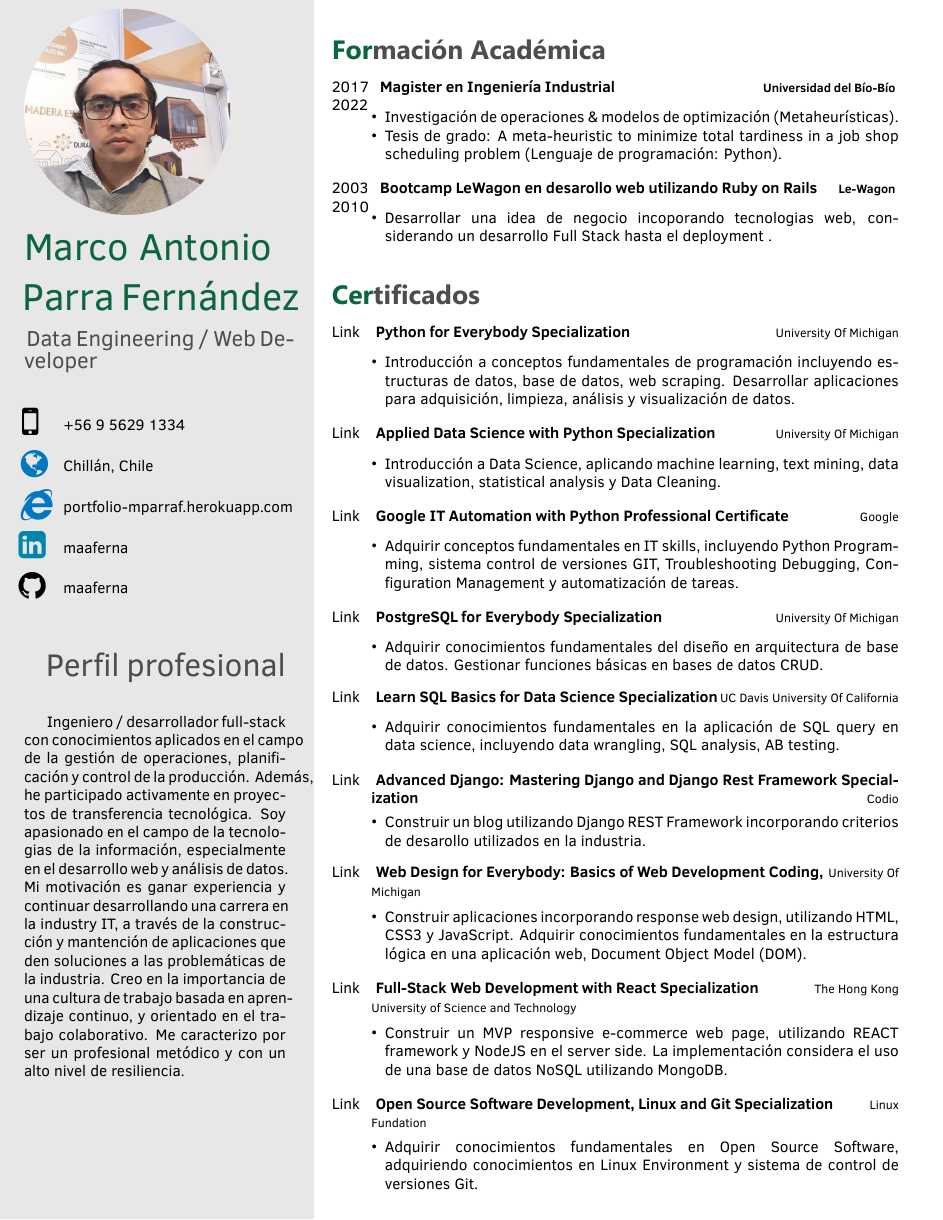
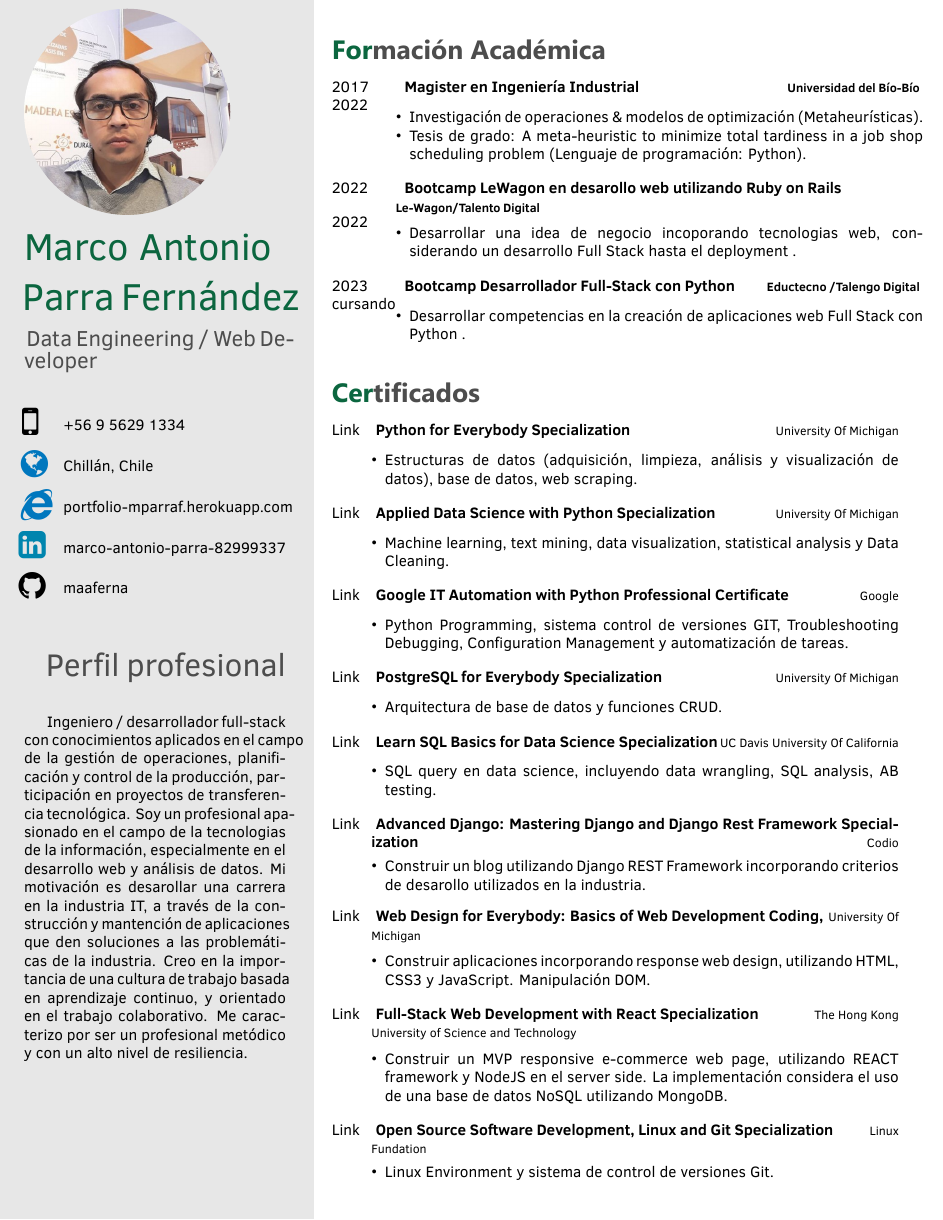
Before and after one commit to maaferna/latex_multiple_version_resume, a LaTeX document (SpanishDev/DS_tex_file.tex, which reads EnglishDev/DS_class_file.cls, SpanishDev/DS_class_file.cls): page 1 of 2. Compiled offline with XeLaTeX.

```diff
--- a/EnglishDev/DS_class_file.cls
+++ b/EnglishDev/DS_class_file.cls
@@ -239,7 +239,7 @@
               \begin{array}{l}
               \hspace{-3.0mm} \huge \textnormal{\textcolor{linkedin}{\faLinkedinSquare}}
               \end{array}
-              $} & \href{https://www.linkedin.com/in/\cvlinkedin/}{\cvlinkedin} \\
+              $} & \href{https://www.linkedin.com/in/marco-antonio-parra-82999337/\cvlinkedin/}{\cvlinkedin} \\
             }
         \ifthenelse{\equal{\cvgithub}{}}{}{
 		{$
@@ -441,7 +441,7 @@
 {\large \textbf{\color{headercolor}Languages}}
 
 \programminglanguage
-{“Certificate of Proficiency with LEVEL 8 in platform Open English: "for demonstrating profiencies that align to Level B2 as described by the Common European Framework for Reference (CEFR) for lenguagues as of this 28th day of August, 2021."}
+{“Certificate of Proficiency with LEVEL 8 in platform Open English: "for demonstrating proficiency that align to Level B2 as described by the Common European Framework for Reference (CEFR) for languages as of this 28th day of August, 2021."}
 
 
 \vspace{0.7cm}
--- a/SpanishDev/DS_class_file.cls
+++ b/SpanishDev/DS_class_file.cls
@@ -1,4 +1,4 @@
-\ProvidesClass{twentysecondcv}[2024/06/09 CV class]
+\ProvidesClass{twentysecondcv}[2023/07/23 CV class]
 \LoadClass{article}
 \NeedsTeXFormat{LaTeX2e}
 
--- a/SpanishDev/DS_tex_file.tex
+++ b/SpanishDev/DS_tex_file.tex
@@ -45,16 +45,16 @@
 \cvjobtitle{\hspace{0.05cm}Data Engineering / Web Developer} % My position.
 % title/career
 
-\cvlinkedin{maaferna}
+\cvlinkedin{marco-antonio-parra-82999337}
 \cvgithub{maaferna}
 \cvnumberphone{+56 9 5629 1334} % Phone number
 \cvsite{Chillán, Chile} % Where I live.
 \cvwebsite{portfolio-mparraf.herokuapp.com}
-\cvmail{maafernai@gmail.com} % Email address
+\cvmail{maaferna@gmail.com} % Email address
 
 \aboutme{
-Ingeniero / desarrollador full-stack  con conocimientos aplicados en el campo de la gestión de operaciones, planificación y control de la producción. Además, he participado activamente en proyectos de transferencia tecnológica.
-Soy apasionado en el campo de la tecnologias de la información, especialmente en el desarrollo web y análisis de datos. Mi motivación es ganar experiencia y continuar desarrollando una carrera en la industry IT, a través de la construcción y mantención de aplicaciones que den soluciones a las problemáticas de la industria.
+Ingeniero / desarrollador full-stack  con conocimientos aplicados en el campo de la gestión de operaciones, planificación y control de la producción, participación en proyectos de transferencia tecnológica.
+Soy un profesional apasionado en el campo de la tecnologias de la información, especialmente en el desarrollo web y análisis de datos. Mi motivación es desarollar una carrera en la industria IT, a través de la construcción y mantención de aplicaciones que den soluciones a las problemáticas de la industria.
 Creo en la importancia de una cultura de trabajo basada en aprendizaje continuo, y orientado en el trabajo colaborativo. Me caracterizo por ser un profesional metódico y con un alto nivel de resiliencia.
 
 }
@@ -82,25 +82,25 @@
 		\end{itemize}}
 		\\
 	   	\twentyitem
-			{2003}
-			{2010}
+			{2022}
+			{2022}
 			{\hspace{0.2cm}Bootcamp LeWagon en desarollo web utilizando Ruby on Rails}
-			{\href{https://www.lewagon.com}{\hspace{0.27cm} \textbf{Le-Wagon} }}
+			{\href{https://www.lewagon.com}{\hspace{0.27cm} \textbf{Le-Wagon/Talento Digital} }}
 			{}
 			{\begin{itemize}
 					\item Desarrollar una idea de negocio incoporando tecnologias web,  considerando un desarrollo Full Stack  hasta el deployment .
 			\end{itemize}}
+		\\
+		\twentyitem
+		{2023}
+		{cursando}
+		{\hspace{0.2cm}Bootcamp Desarrollador Full-Stack con Python}
+		{\href{https://edutecno.cl/}{\hspace{0.27cm} \textbf{Eductecno /Talengo Digital} }}
+		{}
+		{\begin{itemize}
+				\item Desarrollar competencias en la creación de aplicaciones web Full Stack con Python .
+		\end{itemize}}
 			\\
-%				   	\twentyitem
-%			{2013}
-%			{2014}
-%			{\hspace{0.2cm}Gestión y Desarrollo de Competencias para la Supervisión}
-%			{\href{https://www.udd.cl/extension-y-capacitacion/diplomados/page/2/}{\hspace{0.05cm} \textbf{U. del Desarrollo} }}
-%			{}
-%			{\begin{itemize}
-%					\item Generar competencias en el liderazgo y  resolución de conflictos
-%			\end{itemize}}
-%			\\
 \end{twenty}
 
 
@@ -108,68 +108,68 @@
 
 \begin{twenty} % Environment for a list with descriptions
 	\twentyitem
-	{\href{https://www.coursera.org/specializations/python?page=7}{Link}}
+	{\href{https://portfolio-mparraf.herokuapp.com/static/shared/PythonforEverybodySpecialization.pdf}{Link}}
 	{}
 	{\hspace{0.1cm}Python for Everybody Specialization}
 	{University Of Michigan}
 	{}
 	{
 		{\begin{itemize}
-				\item Introducción a conceptos fundamentales de programación incluyendo estructuras de datos, base de datos, web scraping. Desarrollar aplicaciones para adquisición, limpieza, análisis y visualización de datos.
+				\item Estructuras de datos (adquisición, limpieza, análisis y visualización de datos), base de datos, web scraping.
 		\end{itemize}}
 	}
 	\\
 	\twentyitem
-	{\href{https://www.coursera.org/specializations/data-science-python}{Link}}
+	{\href{https://portfolio-mparraf.herokuapp.com/static/shared/Applied Data Science with Python.pdf}{Link}}
 	{}
 	{\hspace{0.1cm}Applied Data Science with Python Specialization}
 	{University Of Michigan}
 	{}
 	{
 		{\begin{itemize}
-				\item Introducción a Data Science, aplicando machine learning, text mining, data visualization, statistical analysis  y Data Cleaning.
+				\item Machine learning, text mining, data visualization, statistical analysis  y Data Cleaning.
 		\end{itemize}}
 	}
 	\\
 	\twentyitem
-	{\href{https://www.coursera.org/professional-certificates/google-it-automation}{Link}}
+	{\href{https://portfolio-mparraf.herokuapp.com/static/shared/Google IT  Automation with Python.pdf}{Link}}
 	{}
 	{\hspace{0.1cm}Google IT Automation with Python Professional Certificate}
 	{Google }
 	{}
 	{
 		{\begin{itemize}
-				\item Adquirir conceptos fundamentales en IT skills, incluyendo Python Programming, sistema control de versiones GIT, Troubleshooting  Debugging, Configuration Management  y automatización de tareas.
+				\item Python Programming, sistema control de versiones GIT, Troubleshooting  Debugging, Configuration Management  y automatización de tareas.
 				%Analizar problemas reales en el campo de IT e implementar estrategias de resolución. Administar IT recursos considerando máquinas fisicas, virtual machine y en la cloud.
 		\end{itemize}}
 	}
 	\\
 	\twentyitem
-	{\href{https://www.coursera.org/specializations/postgresql-for-everybody}{Link}}
+	{\href{https://portfolio-mparraf.herokuapp.com/static/shared/PostgreSQL for Everybody Specialization.pdf}{Link}}
 	{}
 	{\hspace{0.1cm}PostgreSQL for Everybody Specialization}
 	{University Of Michigan}
 	{}
 	{
 		{\begin{itemize}
-				\item Adquirir conocimientos fundamentales del diseño en arquitectura de base de datos. Gestionar funciones básicas en bases de datos CRUD.
+				\item Arquitectura de base de datos y funciones CRUD.
 		\end{itemize}}
 	}
 	\\
 	\twentyitem
-	{\href{https://www.coursera.org/specializations/learn-sql-basics-data-science}{Link}}
+	{\href{https://portfolio-mparraf.herokuapp.com/static/shared/Learn SQL Basics for Data Science Specialization.pdf}{Link}}
 	{}
 	{\hspace{0.1cm}Learn SQL Basics for Data Science Specialization}
 	{UC Davis University Of California}
 	{}
 	{
 		{\begin{itemize}
-				\item Adquirir conocimientos fundamentales en la aplicación de SQL query en data science, incluyendo  data wrangling, SQL analysis, AB testing. %Introducción al workspace Databricks utilizando Apache Spark en el procesamiento, transformación y exploración de datos.
+				\item SQL query en data science, incluyendo  data wrangling, SQL analysis, AB testing. %Introducción al workspace Databricks utilizando Apache Spark en el procesamiento, transformación y exploración de datos.
 		\end{itemize}}
 	}
 	\\
 	\twentyitem
-	{\href{https://github.com/maaferna/codio_blango}{Link}}
+	{\href{https://portfolio-mparraf.herokuapp.com/static/shared/Advanced Django Mastering Specialization.pdf}{Link}}
 	{}
 	{\hspace{0.1cm}Advanced Django: Mastering Django and Django Rest Framework Specialization}
 	{Codio}
@@ -181,19 +181,19 @@
 	}
 	\\
 	\twentyitem
-	{\href{https://www.coursera.org/specializations/web-design}{Link}}
+	{\href{https://portfolio-mparraf.herokuapp.com/static/shared/Web Design for Everybody Specialization.pdf}{Link}}
 	{}
 	{\hspace{0.1cm}Web Design for Everybody: Basics of Web Development  Coding,}
 	{University Of Michigan}
 	{}
 	{
 		{\begin{itemize}
-				\item Construir aplicaciones incorporando response web design, utilizando HTML, CSS3 y JavaScript. Adquirir conocimientos fundamentales en la estructura lógica en una aplicación web, Document Object Model (DOM).
+				\item Construir aplicaciones incorporando response web design, utilizando HTML, CSS3 y JavaScript. Manipulación DOM.
 		\end{itemize}}
 	}
 	\\
 	\twentyitem
-	{\href{https://github.com/maaferna/react_project}{Link}}
+	{\href{https://portfolio-mparraf.herokuapp.com/static/shared/Full-Stack Web Development with React.pdf}{Link}}
 	{}
 	{\hspace{0.1cm}Full-Stack Web Development with React Specialization}
 	{The Hong Kong University of Science and Technology}
@@ -205,14 +205,14 @@
 	}
 	\\
 	\twentyitem
-	{\href{https://www.coursera.org/specializations/oss-development-linux-git}{Link}}
+	{\href{https://portfolio-mparraf.herokuapp.com/static/shared/Open Source Software Development, Linux and Git.pdf}{Link}}
 	{}
 	{\hspace{0.1cm}Open Source Software Development, Linux and Git Specialization}
 	{Linux Fundation}
 	{}
 	{
 		{\begin{itemize}
-				\item Adquirir conocimientos fundamentales en Open Source Software, adquiriendo conocimientos en Linux Environment y sistema de control de versiones Git.
+				\item Linux Environment y sistema de control de versiones Git.
 		\end{itemize}}
 	}
 
```
Also changed, not shown: EnglishDev/DS_tex_file.tex (+3 -3 lines), EnglishDev/DS_tex_file.pdf, SpanishDev/DS_tex_file.pdf, SpanishDev/DS_tex_file.tex (12 more changed lines), 5 other files.
